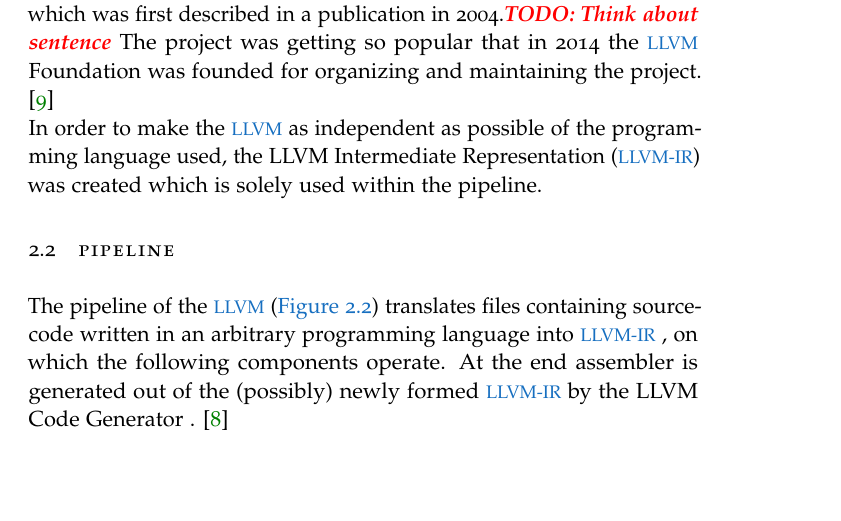
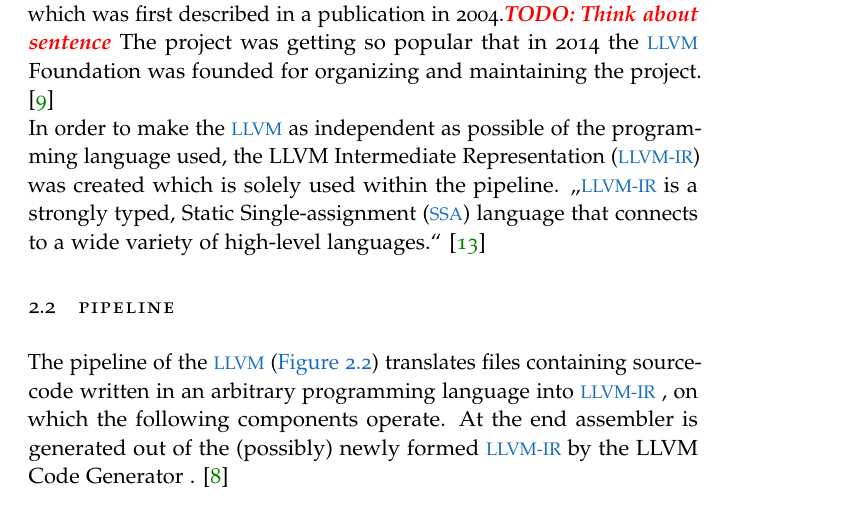
Before and after one commit to TrackerSB/Bachelorarbeit, a LaTeX thesis (ClassicThesis.tex, which reads Chapters/LLVM.tex): part of page 17 of 41, cut so that both start at the same text, the shorter picture padded with empty space. Compiled offline with pdfLaTeX.

Commit message:
Add baisc description of LLVM-IR

```diff
--- a/Chapters/LLVM.tex
+++ b/Chapters/LLVM.tex
@@ -8,6 +8,7 @@ The \llvm is a collection of modular and reusable compiler and toolchain technol
 The \llvm former was a reasearch project at the university of Illinois, which was first described in a publication in 2004.\draftnote{TODO: Think about sentence}
 The project was getting so popular that in 2014 the \llvm Foundation was founded for organizing and maintaining the project. \cite{LLVMFoundation}\\
 In order to make the \llvm as independent as possible of the programming language used, the \llvmir was created which is solely used within the pipeline.
+\enquote{\llvmir is a strongly typed, \ac{SSA} language that connects to a wide variety of high-level languages.} \cite{PolyhedralEmpiricalStudy}
 
 \section{Pipeline}
 The pipeline of the \llvm (\autoref{fig:llvmPipeline}) translates files containing sourcecode written in an arbitrary programming language into \llvmir, on which the following components operate.
```
Also changed, not shown: FrontBackmatter/Contents.tex (+1 -0 lines).
